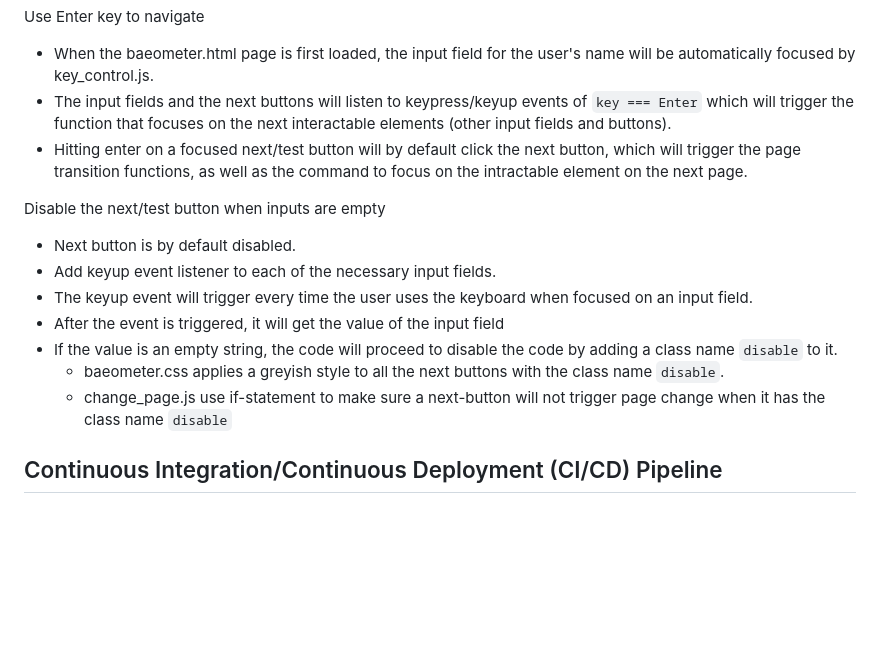
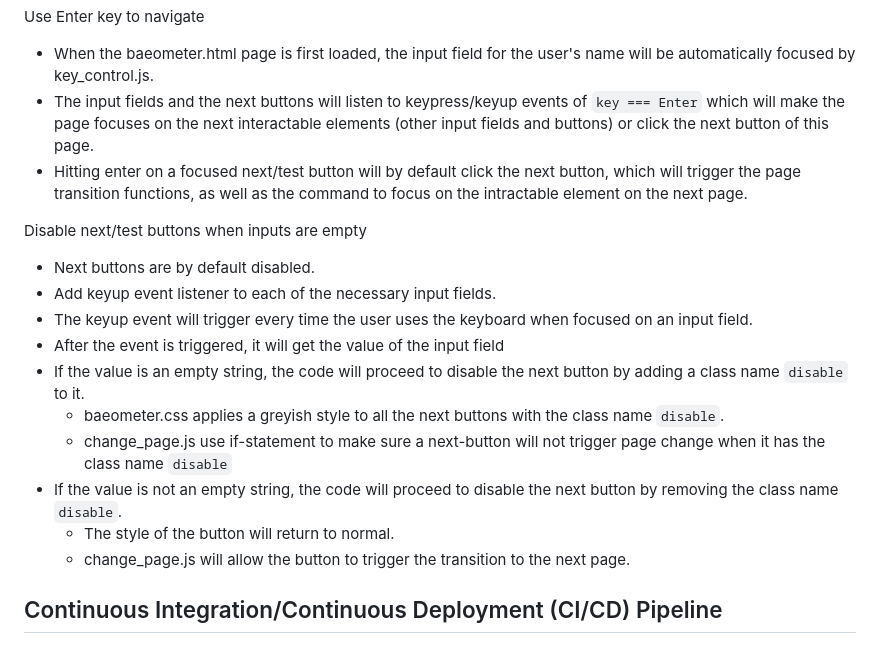
Before and after one commit to cse110-sp23-group28/cse110-sp23-group28, a Markdown page: specs/documentation/features.md, the part around the change. Rendered like a GitHub page; blank space fills up the shorter version.

Commit message:
baeometer ui documentation fixes

```diff
--- a/specs/documentation/features.md
+++ b/specs/documentation/features.md
@@ -59,17 +59,20 @@ Baeometer.html Page Transition
 
 Use Enter key to navigate
 - When the baeometer.html page is first loaded, the input field for the user's name will be automatically focused by key_control.js.
-- The input fields and the next buttons will listen to keypress/keyup events of `key === Enter` which will trigger the function that focuses on the next interactable elements (other input fields and buttons).
+- The input fields and the next buttons will listen to keypress/keyup events of `key === Enter` which will make the page focuses on the next interactable elements (other input fields and buttons) or click the next button of this page.
 - Hitting enter on a focused next/test button will by default click the next button, which will trigger the page transition functions, as well as the command to focus on the intractable element on the next page.
 
-Disable the next/test button when inputs are empty
-- Next button is by default disabled.
+Disable next/test buttons when inputs are empty
+- Next buttons are by default disabled.
 - Add keyup event listener to each of the necessary input fields.
 - The keyup event will trigger every time the user uses the keyboard when focused on an input field.
 - After the event is triggered, it will get the value of the input field
-- If the value is an empty string, the code will proceed to disable the code by adding a class name `disable` to it.
+- If the value is an empty string, the code will proceed to disable the next button by adding a class name `disable` to it.
   - baeometer.css applies a greyish style to all the next buttons with the class name `disable`.
   - change_page.js use if-statement to make sure a next-button will not trigger page change when it has the class name `disable`
+- If the value is not an empty string, the code will proceed to disable the next button by removing the class name `disable`.
+  - The style of the button will return to normal.
+  - change_page.js will allow the button to trigger the transition to the next page.
 
 ## Continuous Integration/Continuous Deployment (CI/CD) Pipeline
 ### Authors: @codyprupp @breponte
```
